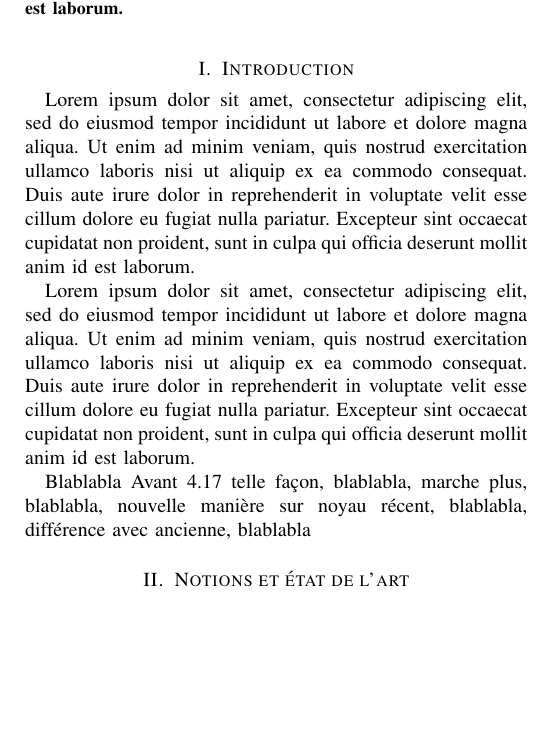
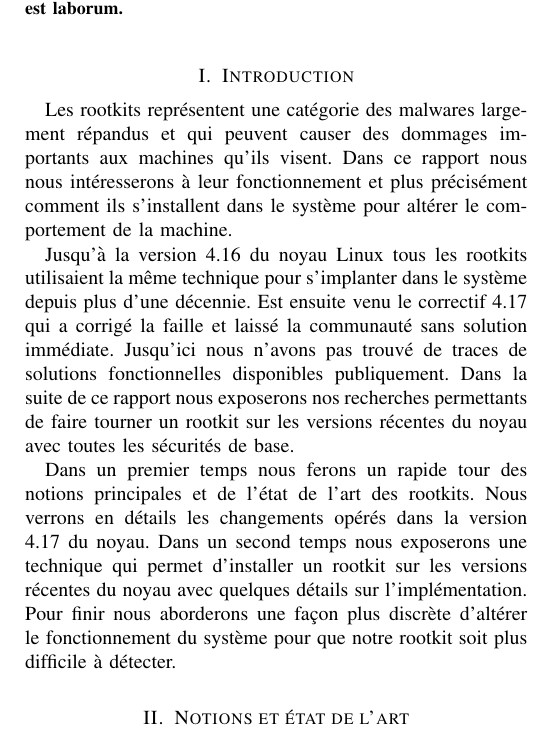
Before and after one commit to naka53/prime, a LaTeX paper (doc/report.tex): part of one column of page 1 of 4, cut so that both start at the same text, the shorter picture padded with empty space. Compiled offline with pdfLaTeX.

Commit message:
Update report

```diff
--- a/doc/report.tex
+++ b/doc/report.tex
@@ -39,11 +39,13 @@
 
 \section{Introduction}
 
-Lorem ipsum dolor sit amet, consectetur adipiscing elit, sed do eiusmod tempor incididunt ut labore et dolore magna aliqua. Ut enim ad minim veniam, quis nostrud exercitation ullamco laboris nisi ut aliquip ex ea commodo consequat. Duis aute irure dolor in reprehenderit in voluptate velit esse cillum dolore eu fugiat nulla pariatur. Excepteur sint occaecat cupidatat non proident, sunt in culpa qui officia deserunt mollit anim id est laborum.
+Les rootkits représentent une catégorie des malwares largement répandus et qui peuvent causer des dommages importants aux machines qu'ils visent. Dans ce rapport nous nous intéresserons à leur fonctionnement et plus précisément comment ils s'installent dans le système pour altérer le comportement de la machine.
 
-Lorem ipsum dolor sit amet, consectetur adipiscing elit, sed do eiusmod tempor incididunt ut labore et dolore magna aliqua. Ut enim ad minim veniam, quis nostrud exercitation ullamco laboris nisi ut aliquip ex ea commodo consequat. Duis aute irure dolor in reprehenderit in voluptate velit esse cillum dolore eu fugiat nulla pariatur. Excepteur sint occaecat cupidatat non proident, sunt in culpa qui officia deserunt mollit anim id est laborum.
+Jusqu'à la version 4.16 du noyau Linux tous les rootkits utilisaient la même technique pour s'implanter dans le système depuis plus d'une décennie. Est ensuite venu le correctif 4.17 qui a corrigé la faille et laissé la communauté sans solution immédiate. Jusqu'ici nous n'avons pas trouvé de traces de solutions fonctionnelles disponibles publiquement. Dans la suite de ce rapport nous exposerons nos recherches permettants de faire tourner un rootkit sur les versions récentes du noyau avec toutes les sécurités de base.
 
-Blablabla Avant 4.17 telle façon, blablabla, marche plus, blablabla, nouvelle manière sur noyau récent, blablabla, différence avec ancienne, blablabla
+Dans un premier temps nous ferons un rapide tour des notions principales et de l'état de l'art des rootkits. Nous verrons en détails les changements opérés dans la version 4.17 du noyau.
+Dans un second temps nous exposerons une technique qui permet d'installer un rootkit sur les versions récentes du noyau avec quelques détails sur l'implémentation.
+Pour finir nous aborderons une façon plus discrète d'altérer le fonctionnement du système pour que notre rootkit soit plus difficile à détecter.
 
 \section{Notions et état de l'art}
 
```
Also changed, not shown: doc/report.pdf, doc/report.tex (5 more changed lines).
